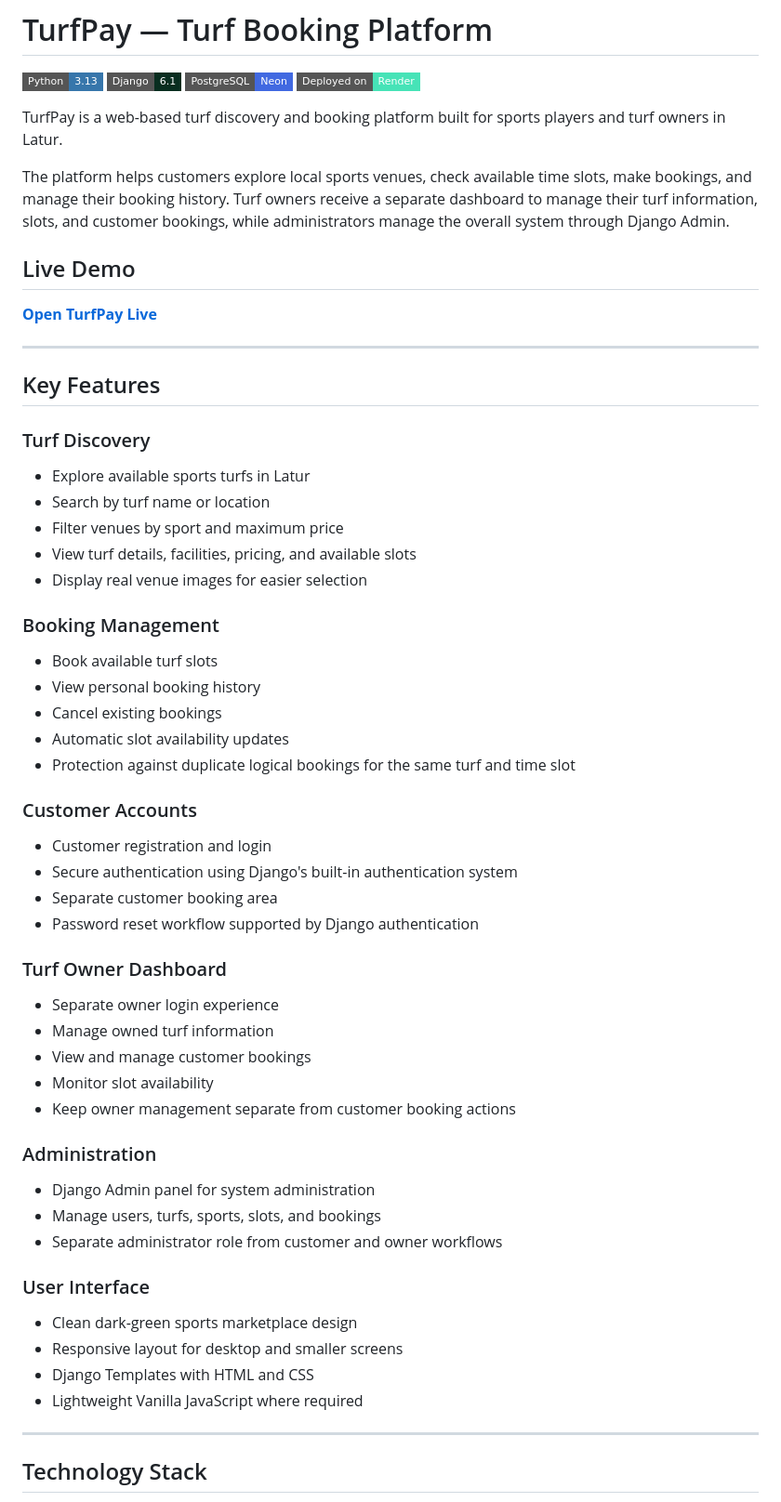
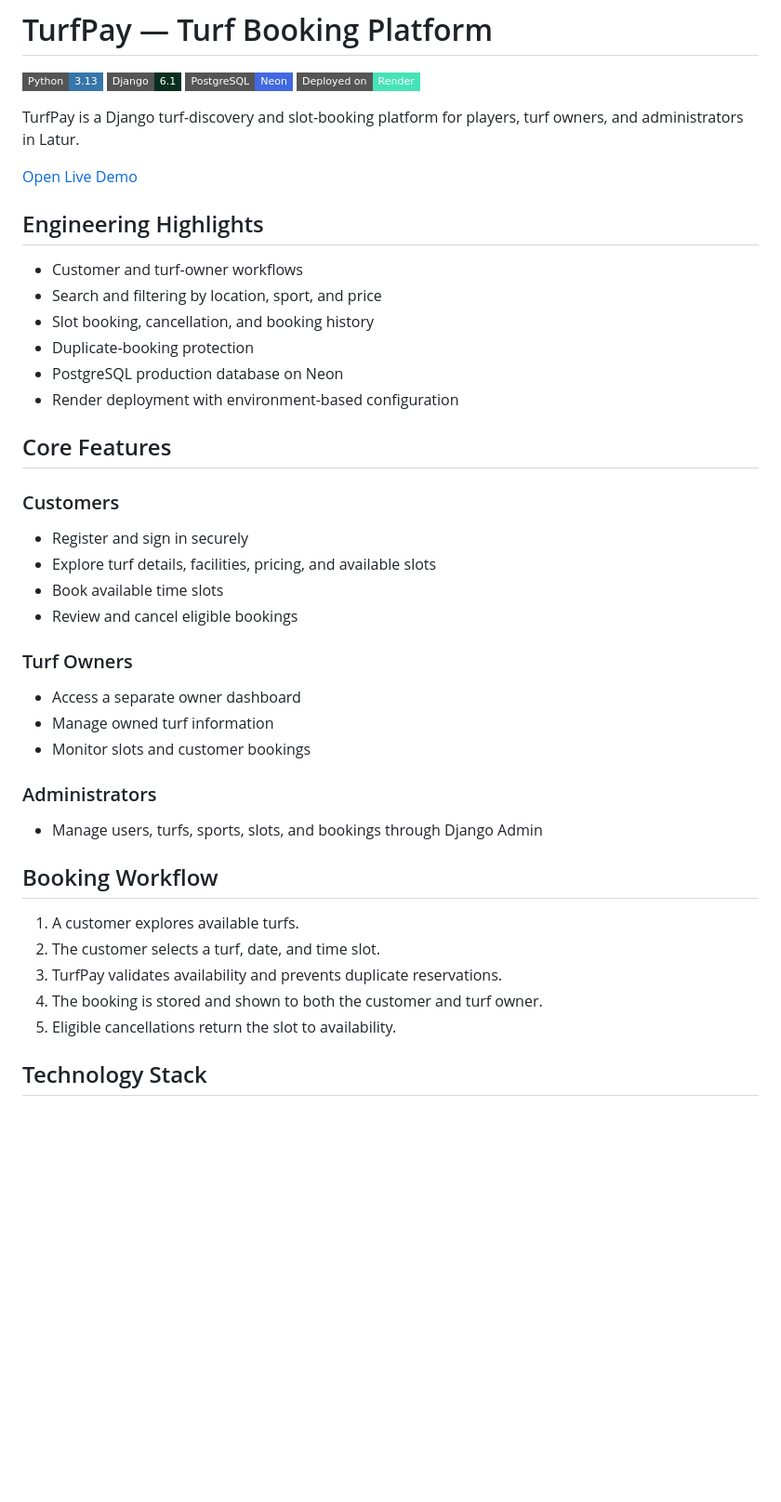
Before and after one commit to manav-jagtap/TurfPay, a Markdown page: README.md, the part around one of its changes. Shown at 93% size. GitHub-like rendering; badges without logos; blank space fills up the shorter version.

Commit message:
Refine TurfPay project documentation

```diff
--- a/README.md
+++ b/README.md
@@ -5,63 +5,45 @@
 [![PostgreSQL](https://img.shields.io/badge/PostgreSQL-Neon-4169E1?style=flat-square&logo=postgresql&logoColor=white)](https://neon.com/)
 [![Render](https://img.shields.io/badge/Deployed%20on-Render-46E3B7?style=flat-square&logo=render&logoColor=black)](https://turfpay.onrender.com/)
 
-TurfPay is a web-based turf discovery and booking platform built for sports players and turf owners in Latur.
+TurfPay is a Django turf-discovery and slot-booking platform for players, turf owners, and administrators in Latur.
 
-The platform helps customers explore local sports venues, check available time slots, make bookings, and manage their booking history. Turf owners receive a separate dashboard to manage their turf information, slots, and customer bookings, while administrators manage the overall system through Django Admin.
+[Open Live Demo](https://turfpay.onrender.com/)
 
-## Live Demo
+## Engineering Highlights
 
-**[Open TurfPay Live](https://turfpay.onrender.com/)**
+- Customer and turf-owner workflows
+- Search and filtering by location, sport, and price
+- Slot booking, cancellation, and booking history
+- Duplicate-booking protection
+- PostgreSQL production database on Neon
+- Render deployment with environment-based configuration
 
----
+## Core Features
 
-## Key Features
+### Customers
 
-### Turf Discovery
+- Register and sign in securely
+- Explore turf details, facilities, pricing, and available slots
+- Book available time slots
+- Review and cancel eligible bookings
 
-- Explore available sports turfs in Latur
-- Search by turf name or location
-- Filter venues by sport and maximum price
-- View turf details, facilities, pricing, and available slots
-- Display real venue images for easier selection
+### Turf Owners
 
-### Booking Management
+- Access a separate owner dashboard
+- Manage owned turf information
+- Monitor slots and customer bookings
 
-- Book available turf slots
-- View personal booking history
-- Cancel existing bookings
-- Automatic slot availability updates
-- Protection against duplicate logical bookings for the same turf and time slot
+### Administrators
 
-### Customer Accounts
+- Manage users, turfs, sports, slots, and bookings through Django Admin
 
-- Customer registration and login
-- Secure authentication using Django's built-in authentication system
-- Separate customer booking area
-- Password reset workflow supported by Django authentication
+## Booking Workflow
 
-### Turf Owner Dashboard
-
-- Separate owner login experience
-- Manage owned turf information
-- View and manage customer bookings
-- Monitor slot availability
-- Keep owner management separate from customer booking actions
-
-### Administration
-
-- Django Admin panel for system administration
-- Manage users, turfs, sports, slots, and bookings
-- Separate administrator role from customer and owner workflows
-
-### User Interface
-
-- Clean dark-green sports marketplace design
-- Responsive layout for desktop and smaller screens
-- Django Templates with HTML and CSS
-- Lightweight Vanilla JavaScript where required
-
----
+1. A customer explores available turfs.
+2. The customer selects a turf, date, and time slot.
+3. TurfPay validates availability and prevents duplicate reservations.
+4. The booking is stored and shown to both the customer and turf owner.
+5. Eligible cancellations return the slot to availability.
 
 ## Technology Stack
 
```
Also changed, not shown: other parts of README.md (+28 -162 lines).
